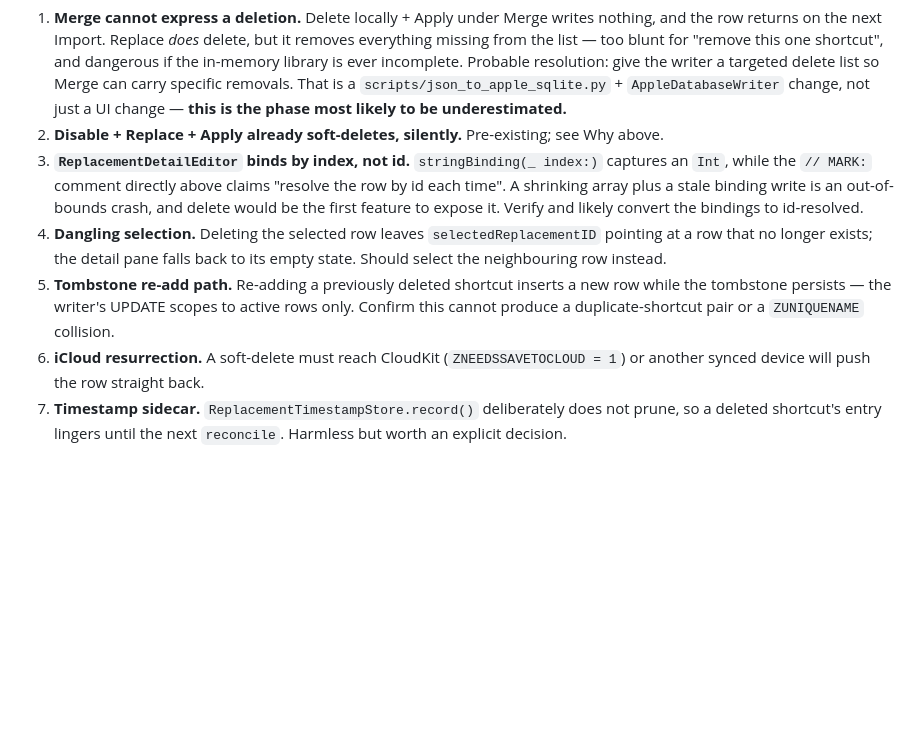
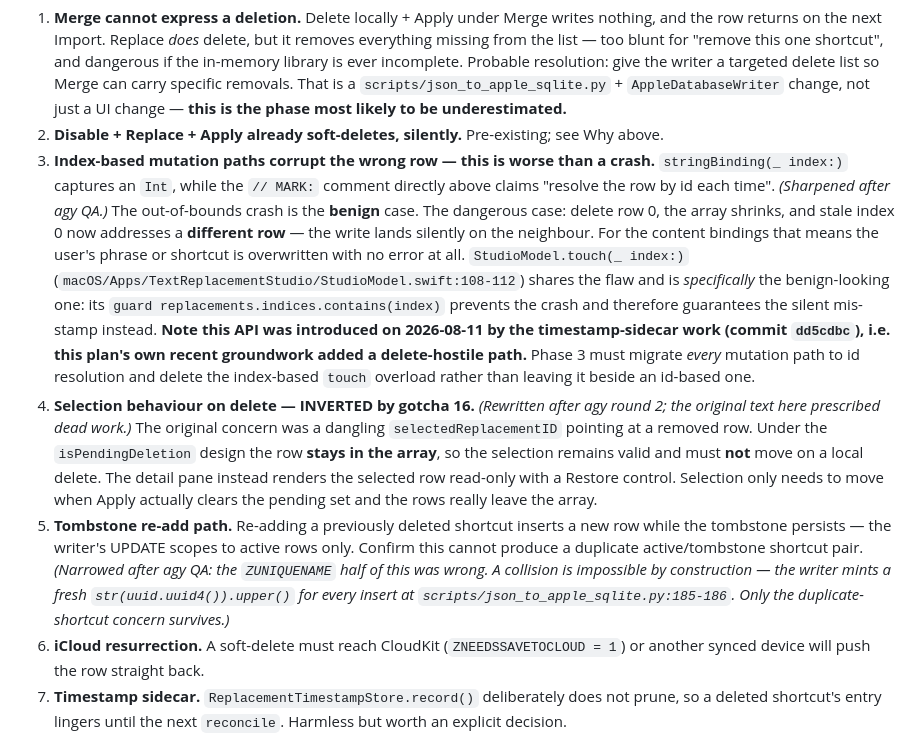
Before and after one commit to Hypercart-Dev-Tools/text-replacement-studio-macos, a Markdown page: PROJECT/1-INBOX/GH-2-DELETE-REPLACEMENT.md, the part around one of its changes. Rendered like a GitHub page; blank space fills up the shorter version.

```diff
--- a/PROJECT/1-INBOX/GH-2-DELETE-REPLACEMENT.md
+++ b/PROJECT/1-INBOX/GH-2-DELETE-REPLACEMENT.md
@@ -72,16 +72,31 @@ discover them mid-build and turn into a rabbit hole.
    specific removals. That is a `scripts/json_to_apple_sqlite.py` + `AppleDatabaseWriter` change,
    not just a UI change — **this is the phase most likely to be underestimated.**
 2. **Disable + Replace + Apply already soft-deletes, silently.** Pre-existing; see Why above.
-3. **`ReplacementDetailEditor` binds by index, not id.** `stringBinding(_ index:)` captures an
-   `Int`, while the `// MARK:` comment directly above claims "resolve the row by id each time".
-   A shrinking array plus a stale binding write is an out-of-bounds crash, and delete would be the
-   first feature to expose it. Verify and likely convert the bindings to id-resolved.
-4. **Dangling selection.** Deleting the selected row leaves `selectedReplacementID` pointing at a
-   row that no longer exists; the detail pane falls back to its empty state. Should select the
-   neighbouring row instead.
+3. **Index-based mutation paths corrupt the wrong row — this is worse than a crash.**
+   `stringBinding(_ index:)` captures an `Int`, while the `// MARK:` comment directly above claims
+   "resolve the row by id each time". *(Sharpened after agy QA.)* The out-of-bounds crash is the
+   **benign** case. The dangerous case: delete row 0, the array shrinks, and stale index 0 now
+   addresses a **different row** — the write lands silently on the neighbour. For the content
+   bindings that means the user's phrase or shortcut is overwritten with no error at all.
+   `StudioModel.touch(_ index:)` (`macOS/Apps/TextReplacementStudio/StudioModel.swift:108-112`)
+   shares the flaw and is *specifically* the benign-looking one: its `guard
+   replacements.indices.contains(index)` prevents the crash and therefore guarantees the silent
+   mis-stamp instead. **Note this API was introduced on 2026-08-11 by the timestamp-sidecar work
+   (commit `dd5cdbc`), i.e. this plan's own recent groundwork added a delete-hostile path.**
+   Phase 3 must migrate *every* mutation path to id resolution and delete the index-based `touch`
+   overload rather than leaving it beside an id-based one.
+4. **Selection behaviour on delete — INVERTED by gotcha 16.** *(Rewritten after agy round 2; the
+   original text here prescribed dead work.)* The original concern was a dangling
+   `selectedReplacementID` pointing at a removed row. Under the `isPendingDeletion` design the row
+   **stays in the array**, so the selection remains valid and must **not** move on a local delete.
+   The detail pane instead renders the selected row read-only with a Restore control. Selection only
+   needs to move when Apply actually clears the pending set and the rows really leave the array.
 5. **Tombstone re-add path.** Re-adding a previously deleted shortcut inserts a new row while the
    tombstone persists — the writer's UPDATE scopes to active rows only. Confirm this cannot
-   produce a duplicate-shortcut pair or a `ZUNIQUENAME` collision.
+   produce a duplicate active/tombstone shortcut pair. *(Narrowed after agy QA: the `ZUNIQUENAME`
+   half of this was wrong. A collision is impossible by construction — the writer mints a fresh
+   `str(uuid.uuid4()).upper()` for every insert at `scripts/json_to_apple_sqlite.py:185-186`. Only
+   the duplicate-shortcut concern survives.)*
 6. **iCloud resurrection.** A soft-delete must reach CloudKit (`ZNEEDSSAVETOCLOUD = 1`) or another
    synced device will push the row straight back.
 7. **Timestamp sidecar.** `ReplacementTimestampStore.record()` deliberately does not prune, so a
```
Also changed, not shown: other parts of PROJECT/1-INBOX/GH-2-DELETE-REPLACEMENT.md (+53 -5 lines).
